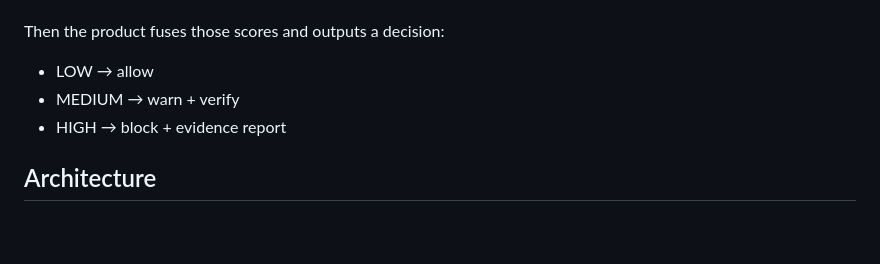
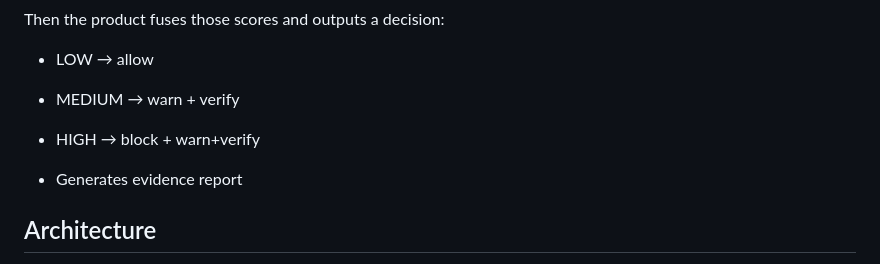
Before and after one commit to shrenikaj56/VoxShield, a Markdown page: README.md, the part around the change. GitHub-like rendering; blank space fills up the shorter version.

Commit message:
Clarify HIGH risk response in README
Updated the README to clarify the HIGH risk response and removed the evidence report generation mention.

```diff
--- a/README.md
+++ b/README.md
@@ -24,7 +24,9 @@ Then the product fuses those scores and outputs a decision:
 
 - LOW → allow
 - MEDIUM → warn + verify
-- HIGH → block + evidence report
+- HIGH → block + warn+verify
+
+- Generates evidence report
 
 ## Architecture
 
```
